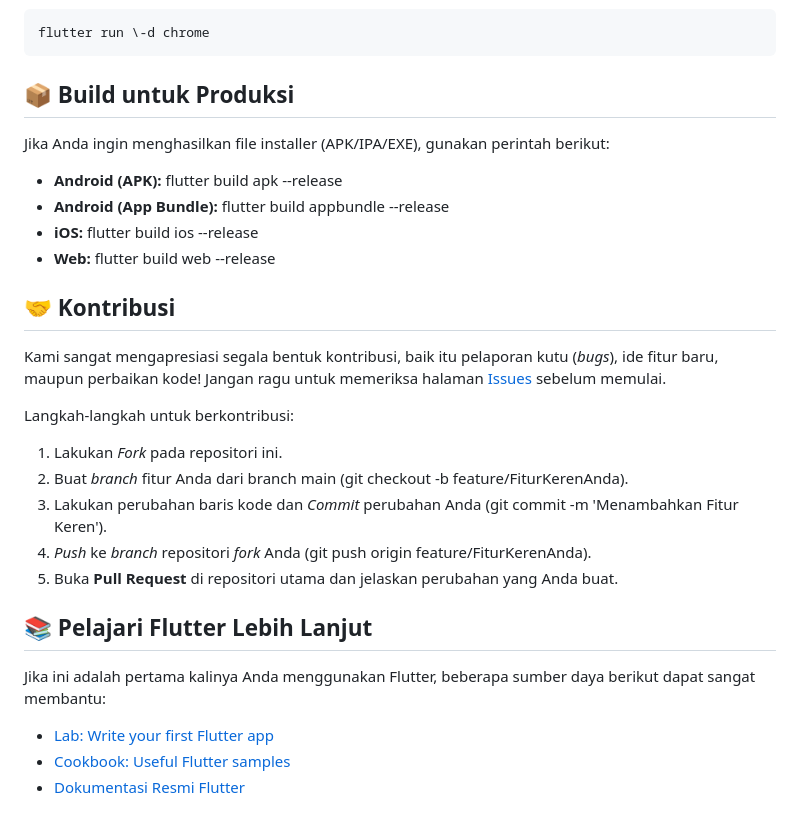
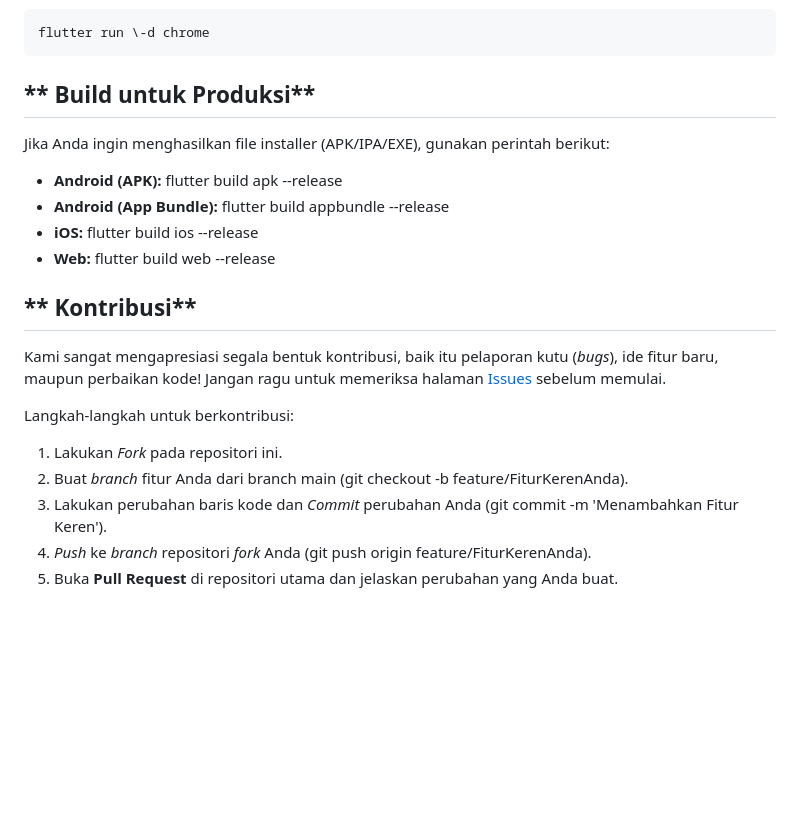
Before and after one commit to jhontravoltaa76-lab/MyStudyPlan, a Markdown page: README.md, the part around one of its changes. GitHub-like rendering; blank space fills up the shorter version.

````diff
--- a/README.md
+++ b/README.md
@@ -78,7 +78,7 @@ flutter run
 ```
 flutter run \-d chrome
 ```
-## **📦 Build untuk Produksi**
+## ** Build untuk Produksi**
 
 Jika Anda ingin menghasilkan file installer (APK/IPA/EXE), gunakan perintah berikut:
 
@@ -87,7 +87,7 @@ Jika Anda ingin menghasilkan file installer (APK/IPA/EXE), gunakan perintah beri
 * **iOS:** flutter build ios \--release
 * **Web:** flutter build web \--release
 
-## **🤝 Kontribusi**
+## ** Kontribusi**
 
 Kami sangat mengapresiasi segala bentuk kontribusi, baik itu pelaporan kutu (*bugs*), ide fitur baru, maupun perbaikan kode\! Jangan ragu untuk memeriksa halaman [Issues](https://github.com/jhontravoltaa76-lab/MyStudyPlan/issues) sebelum memulai.
 
@@ -98,11 +98,3 @@ Langkah-langkah untuk berkontribusi:
 3. Lakukan perubahan baris kode dan *Commit* perubahan Anda (git commit \-m 'Menambahkan Fitur Keren').
 4. *Push* ke *branch* repositori *fork* Anda (git push origin feature/FiturKerenAnda).
 5. Buka **Pull Request** di repositori utama dan jelaskan perubahan yang Anda buat.
-
-## **📚 Pelajari Flutter Lebih Lanjut**
-
-Jika ini adalah pertama kalinya Anda menggunakan Flutter, beberapa sumber daya berikut dapat sangat membantu:
-
-* [Lab: Write your first Flutter app](https://docs.flutter.dev/get-started/codelab)
-* [Cookbook: Useful Flutter samples](https://docs.flutter.dev/cookbook)
-* [Dokumentasi Resmi Flutter](https://docs.flutter.dev/)
````
Also changed, not shown: other parts of README.md (+5 -5 lines).
